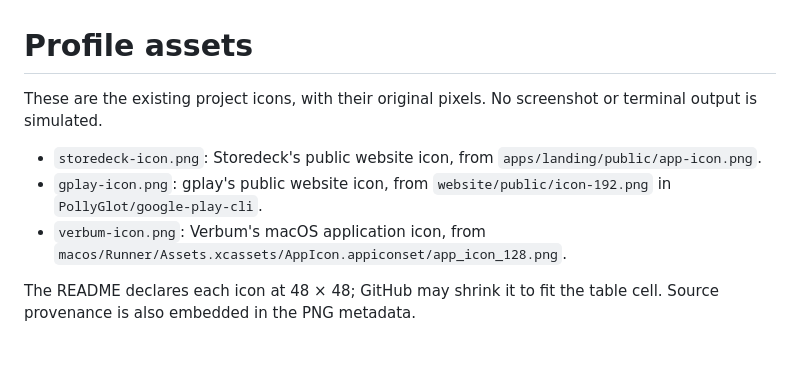
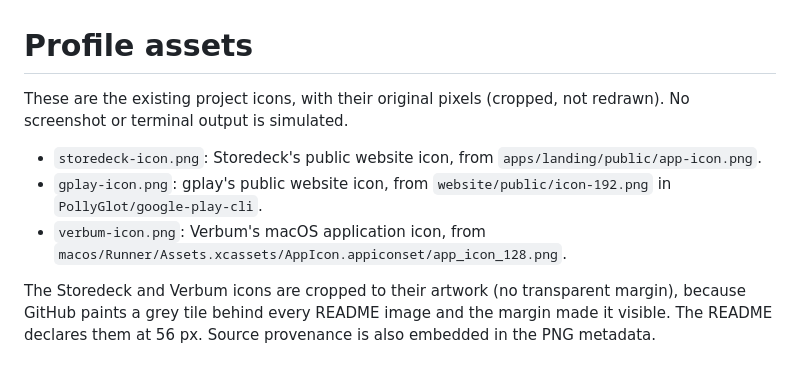
Before and after one commit to PollyGlot/PollyGlot, a Markdown page: assets/README.md, the part around the change. Drawn GitHub-style.

Commit message:
Profile: crop the Storedeck and Verbum icons, 56px, so GitHub's grey tile no longer shows
Co-Authored-By: Claude Sonnet 5.5 <noreply@anthropic.com>

```diff
--- a/assets/README.md
+++ b/assets/README.md
@@ -1,9 +1,9 @@
 # Profile assets
 
-These are the existing project icons, with their original pixels. No screenshot or terminal output is simulated.
+These are the existing project icons, with their original pixels (cropped, not redrawn). No screenshot or terminal output is simulated.
 
 - `storedeck-icon.png`: Storedeck's public website icon, from `apps/landing/public/app-icon.png`.
 - `gplay-icon.png`: gplay's public website icon, from `website/public/icon-192.png` in `PollyGlot/google-play-cli`.
 - `verbum-icon.png`: Verbum's macOS application icon, from `macos/Runner/Assets.xcassets/AppIcon.appiconset/app_icon_128.png`.
 
-The README declares each icon at 48 × 48; GitHub may shrink it to fit the table cell. Source provenance is also embedded in the PNG metadata.
+The Storedeck and Verbum icons are cropped to their artwork (no transparent margin), because GitHub paints a grey tile behind every README image and the margin made it visible. The README declares them at 56 px. Source provenance is also embedded in the PNG metadata.
```
Also changed, not shown: README.md (+4 -4 lines), assets/storedeck-icon.png, assets/verbum-icon.png.
